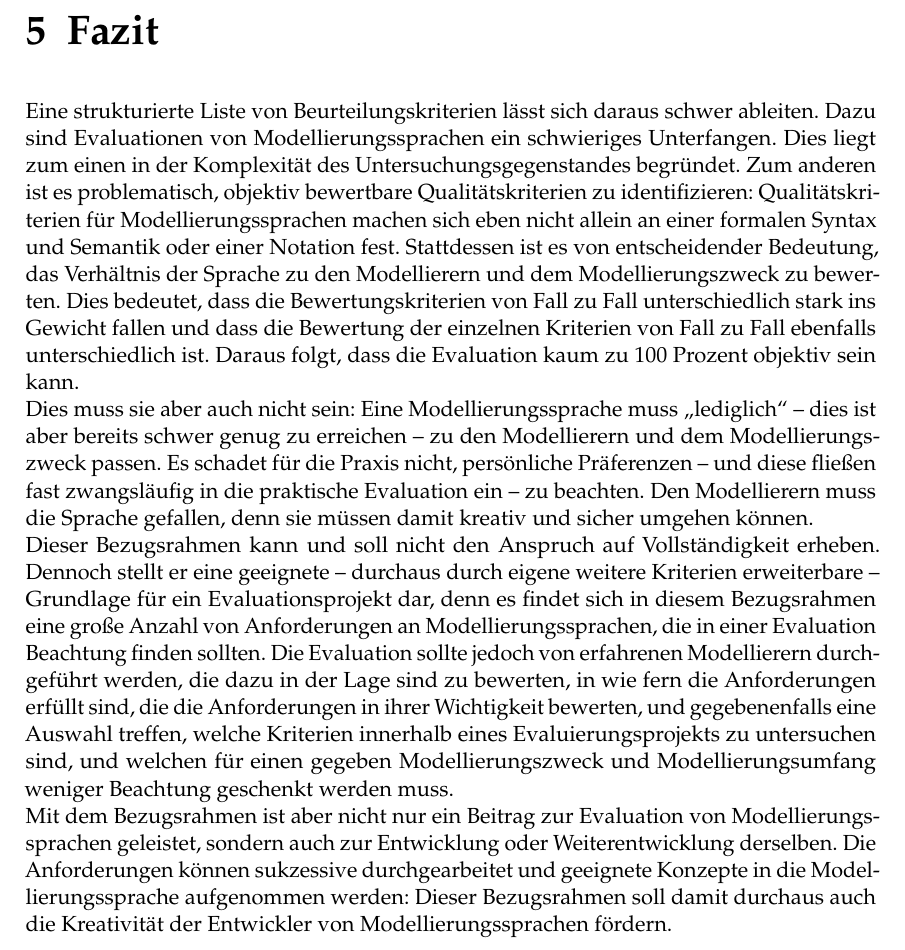
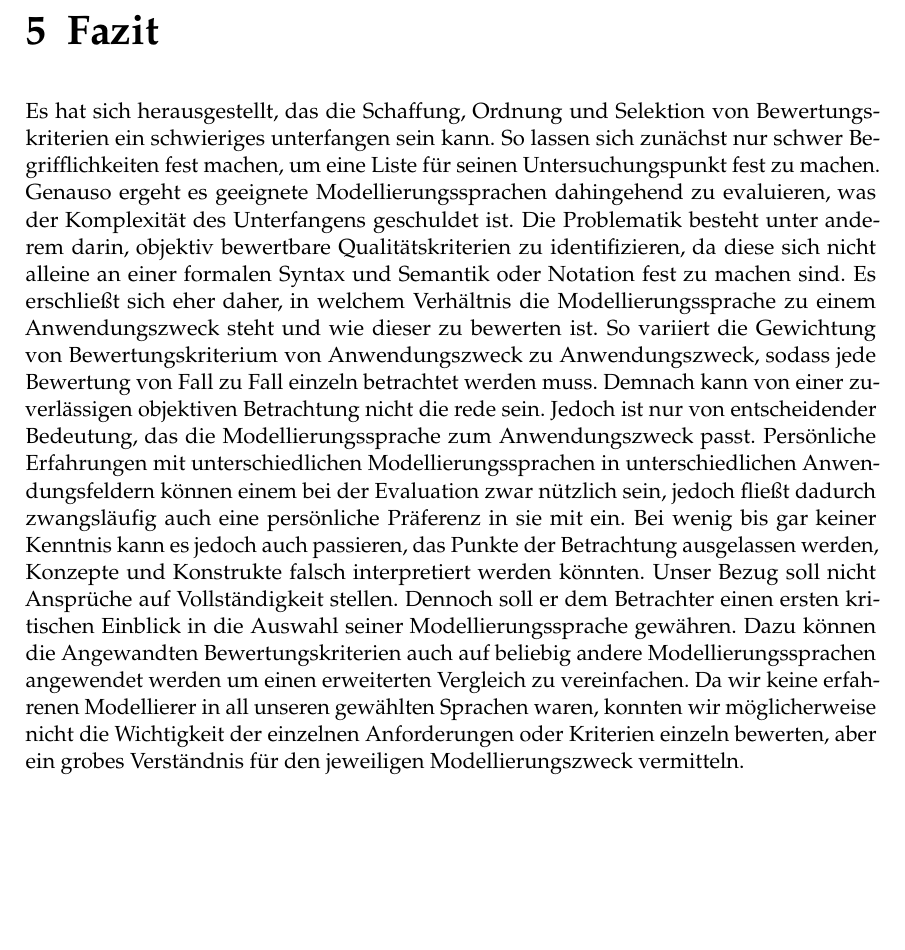
Before and after one commit to Boneau2007/SKKS, a LaTeX thesis (htwsaar-i-mst-vorlage.tex, which reads Chapters/Fazit/Fazit.tex): part of page 45 of 51, cut so that both start at the same text, the shorter picture padded with empty space. Compiled offline with pdfLaTeX.

Commit message:
Fazit umgeschrieben

```diff
--- a/Chapters/Fazit/Fazit.tex
+++ b/Chapters/Fazit/Fazit.tex
@@ -1,31 +1,7 @@
 \chapter{Fazit}
 \label{ch:Fazit}
-Eine strukturierte Liste von Beurteilungskriterien lässt sich daraus schwer ableiten.
-Dazu sind Evaluationen von Modellierungssprachen ein schwieriges Unterfangen.
-Dies liegt zum einen in der Komplexität des Untersuchungsgegenstandes begründet.
-Zum anderen ist es problematisch, objektiv bewertbare Qualitätskriterien zu
-identifizieren: Qualitätskriterien für Modellierungssprachen machen
-sich eben nicht allein an einer formalen Syntax und Semantik oder einer Notation fest.
-Stattdessen ist es von entscheidender Bedeutung, das Verhältnis der Sprache zu den
-Modellierern und dem Modellierungszweck zu bewerten. Dies bedeutet, dass die Bewertungskriterien
-von Fall zu Fall unterschiedlich stark ins Gewicht fallen und dass die
-Bewertung der einzelnen Kriterien von Fall zu Fall ebenfalls unterschiedlich ist. Daraus
-folgt, dass die Evaluation kaum zu 100 Prozent objektiv sein kann. \\
-Dies muss sie aber auch nicht sein: Eine Modellierungssprache muss „lediglich“ – dies
-ist aber bereits schwer genug zu erreichen – zu den Modellierern und dem Modellierungszweck
-passen. Es schadet für die Praxis nicht, persönliche Präferenzen – und diese
-fließen fast zwangsläufig in die praktische Evaluation ein – zu beachten. Den Modellierern
-muss die Sprache gefallen, denn sie müssen damit kreativ und sicher umgehen
-können.\\
-Dieser Bezugsrahmen kann und soll nicht den Anspruch auf Vollständigkeit erheben.
-Dennoch stellt er eine geeignete – durchaus durch eigene weitere Kriterien erweiterbare
-– Grundlage für ein Evaluationsprojekt dar, denn es findet sich in diesem Bezugsrahmen
-eine große Anzahl von Anforderungen an Modellierungssprachen,
-die in einer Evaluation Beachtung finden sollten. Die Evaluation sollte jedoch von erfahrenen
-Modellierern durchgeführt werden, die dazu in der Lage sind zu bewerten, in
-wie fern die Anforderungen erfüllt sind, die die Anforderungen in ihrer Wichtigkeit
-bewerten, und gegebenenfalls eine Auswahl treffen, welche Kriterien innerhalb eines
-Evaluierungsprojekts zu untersuchen sind, und welchen für einen gegeben Modellierungszweck
-und Modellierungsumfang weniger Beachtung geschenkt werden muss.\\
-Mit dem Bezugsrahmen ist aber nicht nur ein Beitrag zur Evaluation von Modellierungssprachen
-geleistet, sondern auch zur Entwicklung oder Weiterentwicklung derselben. Die Anforderungen können sukzessive durchgearbeitet und geeignete Konzepte in die Modellierungssprache aufgenommen werden: Dieser Bezugsrahmen soll damit durchaus auch die Kreativität der Entwickler von Modellierungssprachen fördern.
+Es hat sich herausgestellt, das die Schaffung, Ordnung und Selektion von Bewertungskriterien ein schwieriges unterfangen sein kann.
+So lassen sich zunächst nur schwer Begrifflichkeiten fest machen, um eine Liste für seinen Untersuchungspunkt fest zu machen.
+Genauso ergeht es geeignete Modellierungssprachen dahingehend zu evaluieren, was der Komplexität des Unterfangens geschuldet ist.
+Die Problematik besteht unter anderem darin, objektiv bewertbare Qualitätskriterien zu identifizieren,
+da diese sich nicht alleine an einer formalen Syntax und Semantik oder Notation fest zu machen sind. Es erschließt sich eher daher, in welchem Verhältnis die Modellierungssprache zu einem Anwendungszweck steht und wie dieser zu bewerten ist. So variiert die Gewichtung von Bewertungskriterium von Anwendungszweck zu Anwendungszweck, sodass jede Bewertung von Fall zu Fall einzeln betrachtet werden muss. Demnach kann von einer zuverlässigen objektiven Betrachtung nicht die rede sein. Jedoch ist nur von entscheidender Bedeutung, das die Modellierungssprache zum Anwendungszweck passt. Persönliche Erfahrungen mit unterschiedlichen Modellierungssprachen in unterschiedlichen Anwendungsfeldern können einem bei der Evaluation zwar nützlich sein, jedoch fließt dadurch zwangsläufig auch eine persönliche Präferenz in sie mit ein. Bei wenig bis gar keiner Kenntnis kann es jedoch auch passieren, das Punkte der Betrachtung ausgelassen werden, Konzepte und Konstrukte falsch interpretiert werden könnten. Unser Bezug soll nicht Ansprüche auf Vollständigkeit stellen. Dennoch soll er dem Betrachter einen ersten kritischen Einblick in die Auswahl seiner Modellierungssprache gewähren. Dazu können die Angewandten Bewertungskriterien auch auf beliebig andere Modellierungssprachen angewendet werden um einen erweiterten Vergleich zu vereinfachen. Da wir keine erfahrenen Modellierer in all unseren gewählten Sprachen waren, konnten wir möglicherweise nicht die Wichtigkeit der einzelnen Anforderungen oder Kriterien einzeln bewerten, aber ein grobes Verständnis für den jeweiligen Modellierungszweck vermitteln.
```
